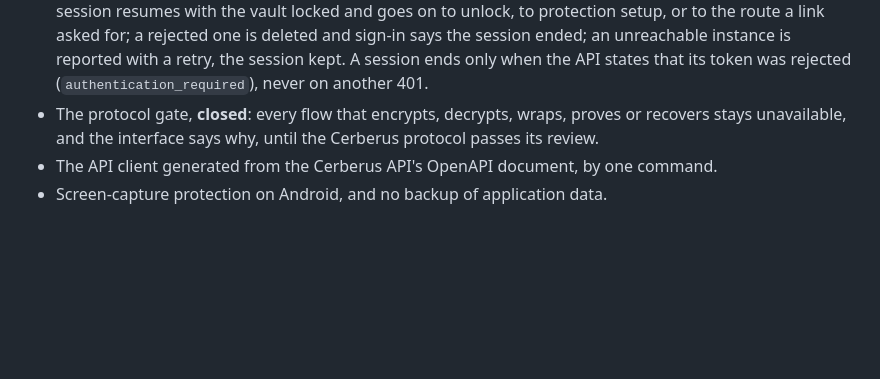
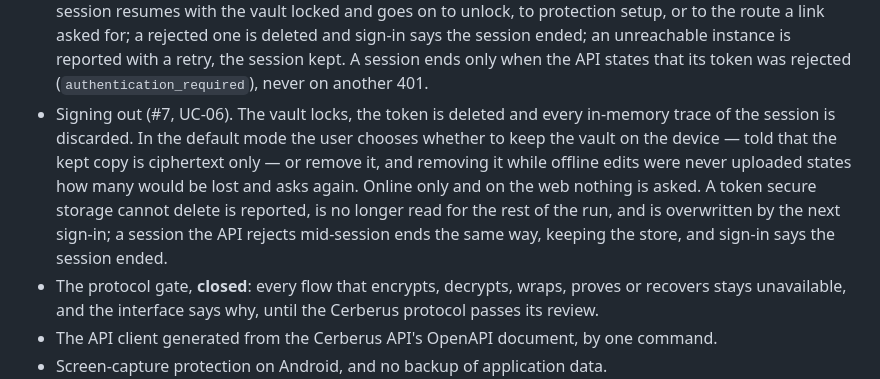
Before and after one commit to artur-rios/cerberus-ui, a Markdown page: CHANGELOG.md, the part around the change. Drawn GitHub-style; blank space fills up the shorter version.

```diff
--- a/CHANGELOG.md
+++ b/CHANGELOG.md
@@ -31,6 +31,12 @@ No release has been tagged yet.
   deleted and sign-in says the session ended; an unreachable instance is reported with a retry, the session kept.
   A session ends only when the API states that its token was rejected (`authentication_required`), never on another
   401.
+- Signing out (#7, UC-06). The vault locks, the token is deleted and every in-memory trace of the session is
+  discarded. In the default mode the user chooses whether to keep the vault on the device — told that the kept copy is
+  ciphertext only — or remove it, and removing it while offline edits were never uploaded states how many would be
+  lost and asks again. Online only and on the web nothing is asked. A token secure storage cannot delete is reported,
+  is no longer read for the rest of the run, and is overwritten by the next sign-in; a session the API rejects
+  mid-session ends the same way, keeping the store, and sign-in says the session ended.
 - The protocol gate, **closed**: every flow that encrypts, decrypts, wraps, proves or recovers stays unavailable, and
   the interface says why, until the Cerberus protocol passes its review.
 - The API client generated from the Cerberus API's OpenAPI document, by one command.
```
Also changed, not shown: README.md (+3 -3 lines).
